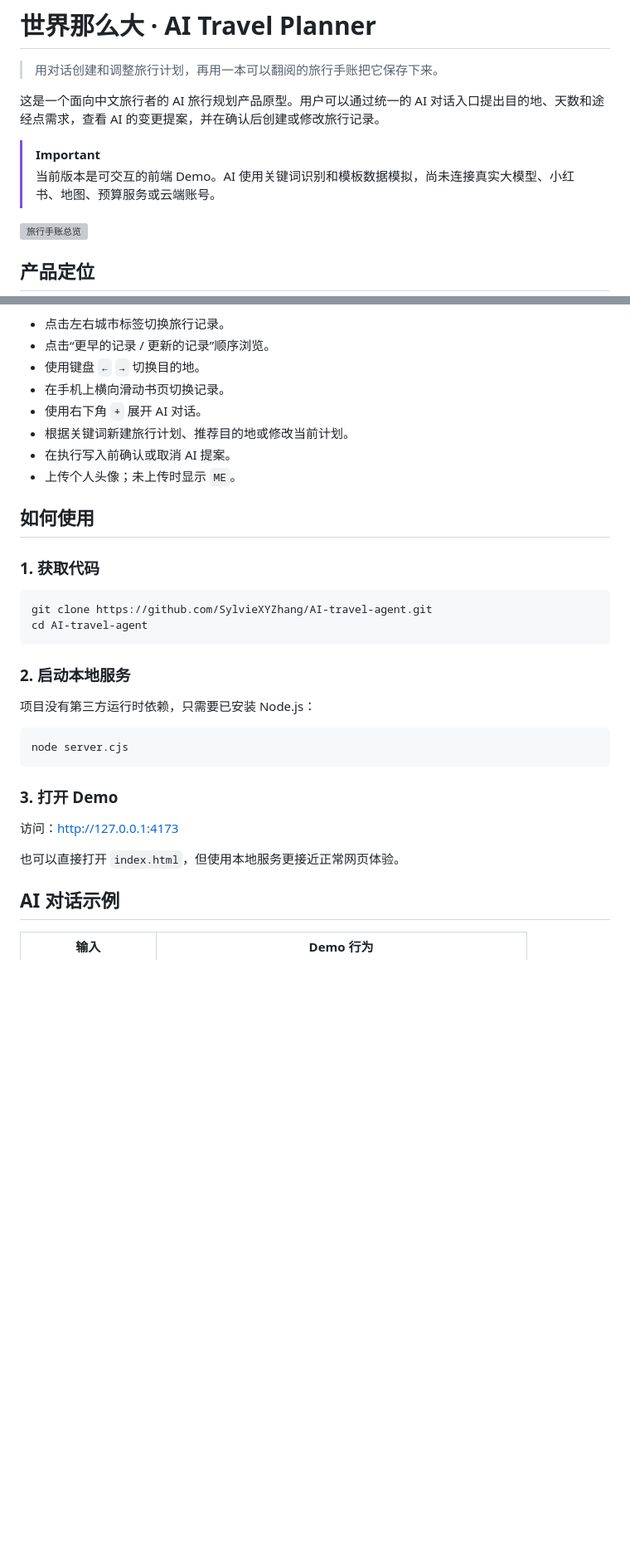
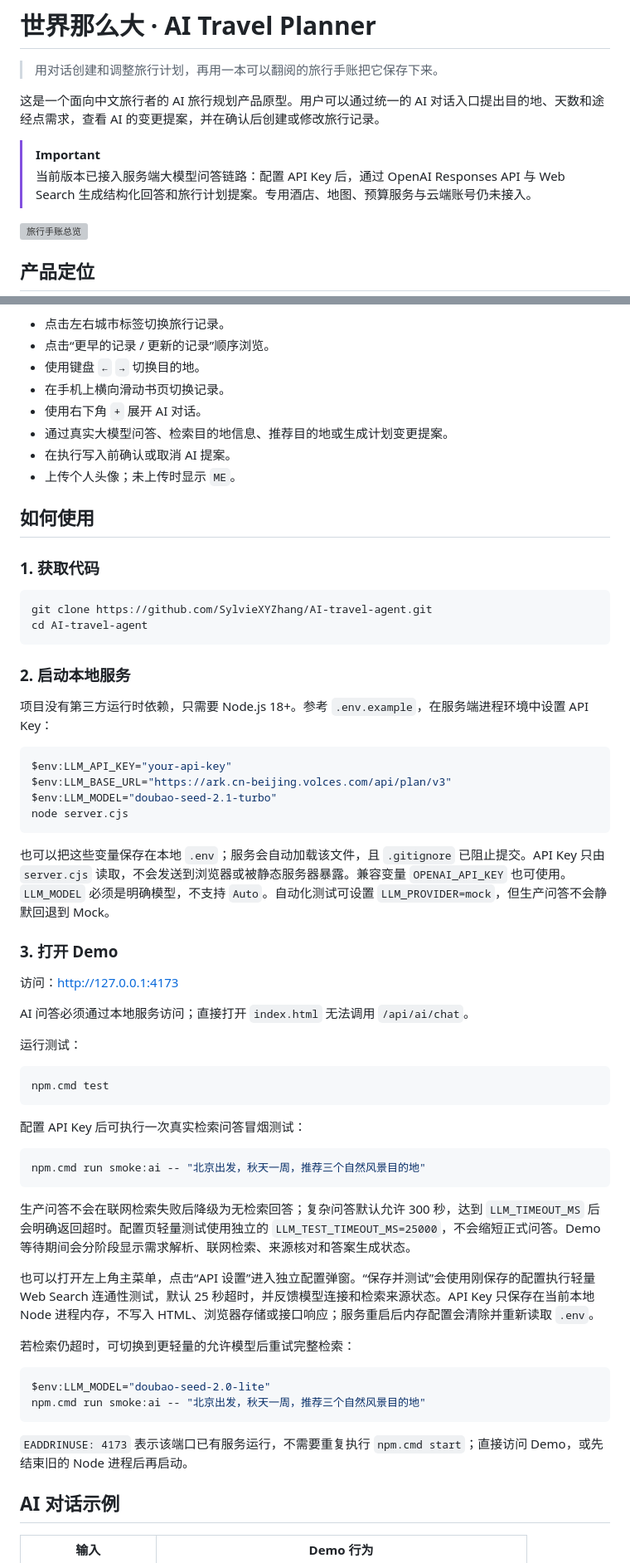
Before and after one commit to SylvieXYZhang/AI-travel-agent, a Markdown page: README.md, 2 parts joined by grey strips. Shown at 83% size. GitHub-like rendering; blank space fills up the shorter version; grey boxes are pictures that could not be loaded.

````diff
--- a/README.md
+++ b/README.md
@@ -5,7 +5,7 @@
 这是一个面向中文旅行者的 AI 旅行规划产品原型。用户可以通过统一的 AI 对话入口提出目的地、天数和途经点需求，查看 AI 的变更提案，并在确认后创建或修改旅行记录。
 
 > [!IMPORTANT]
-> 当前版本是可交互的前端 Demo。AI 使用关键词识别和模板数据模拟，尚未连接真实大模型、小红书、地图、预算服务或云端账号。
+> 当前版本已接入服务端大模型问答链路：配置 API Key 后，通过 OpenAI Responses API 与 Web Search 生成结构化回答和旅行计划提案。专用酒店、地图、预算服务与云端账号仍未接入。
 
 ![旅行手账总览](docs/images/overview.png)
 
@@ -48,7 +48,7 @@ AI 不会直接覆盖旅行记录。新建页面或修改当前页面前，必
 - 使用键盘 `←` `→` 切换目的地。
 - 在手机上横向滑动书页切换记录。
 - 使用右下角 `+` 展开 AI 对话。
-- 根据关键词新建旅行计划、推荐目的地或修改当前计划。
+- 通过真实大模型问答、检索目的地信息、推荐目的地或生成计划变更提案。
 - 在执行写入前确认或取消 AI 提案。
 - 上传个人头像；未上传时显示 `ME`。
 
@@ -63,17 +63,47 @@ cd AI-travel-agent
 
 ### 2. 启动本地服务
 
-项目没有第三方运行时依赖，只需要已安装 Node.js：
+项目没有第三方运行时依赖，只需要 Node.js 18+。参考 `.env.example`，在服务端进程环境中设置 API Key：
 
-```bash
+```powershell
+$env:LLM_API_KEY="your-api-key"
+$env:LLM_BASE_URL="https://ark.cn-beijing.volces.com/api/plan/v3"
+$env:LLM_MODEL="doubao-seed-2.1-turbo"
 node server.cjs
 ```
+
+也可以把这些变量保存在本地 `.env`；服务会自动加载该文件，且 `.gitignore` 已阻止提交。API Key 只由 `server.cjs` 读取，不会发送到浏览器或被静态服务器暴露。兼容变量 `OPENAI_API_KEY` 也可使用。`LLM_MODEL` 必须是明确模型，不支持 `Auto`。自动化测试可设置 `LLM_PROVIDER=mock`，但生产问答不会静默回退到 Mock。
 
 ### 3. 打开 Demo
 
 访问：<http://127.0.0.1:4173>
 
-也可以直接打开 `index.html`，但使用本地服务更接近正常网页体验。
+AI 问答必须通过本地服务访问；直接打开 `index.html` 无法调用 `/api/ai/chat`。
+
+运行测试：
+
+```powershell
+npm.cmd test
+```
+
+配置 API Key 后可执行一次真实检索问答冒烟测试：
+
+```powershell
+npm.cmd run smoke:ai -- "北京出发，秋天一周，推荐三个自然风景目的地"
+```
+
+生产问答不会在联网检索失败后降级为无检索回答；复杂问答默认允许 300 秒，达到 `LLM_TIMEOUT_MS` 后会明确返回超时。配置页轻量测试使用独立的 `LLM_TEST_TIMEOUT_MS=25000`，不会缩短正式问答。Demo 等待期间会分阶段显示需求解析、联网检索、来源核对和答案生成状态。
+
+也可以打开左上角主菜单，点击“API 设置”进入独立配置弹窗。“保存并测试”会使用刚保存的配置执行轻量 Web Search 连通性测试，默认 25 秒超时，并反馈模型连接和检索来源状态。API Key 只保存在当前本地 Node 进程内存，不写入 HTML、浏览器存储或接口响应；服务重启后内存配置会清除并重新读取 `.env`。
+
+若检索仍超时，可切换到更轻量的允许模型后重试完整检索：
+
+```powershell
+$env:LLM_MODEL="doubao-seed-2.0-lite"
+npm.cmd run smoke:ai -- "北京出发，秋天一周，推荐三个自然风景目的地"
+```
+
+`EADDRINUSE: 4173` 表示该端口已有服务运行，不需要重复执行 `npm.cmd start`；直接访问 Demo，或先结束旧的 Node 进程后再启动。
 
 ## AI 对话示例
 
````
Also changed, not shown: other parts of README.md (+13 -9 lines).
